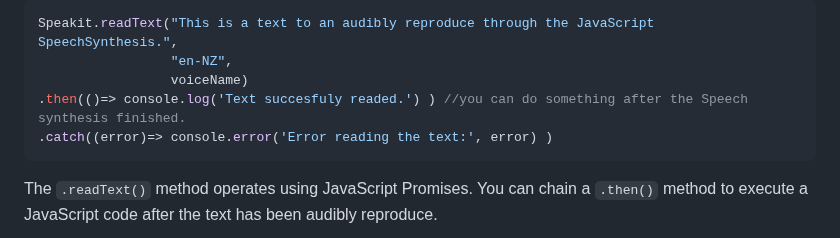
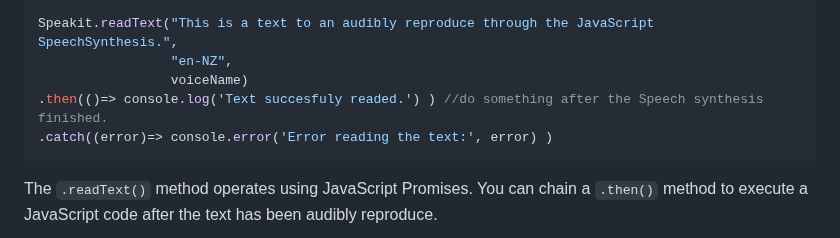
Before and after one commit to mobilepadawan/Speakit-JS, a Markdown page: README.md, the part around the change. GitHub-like rendering.

````diff
--- a/README.md
+++ b/README.md
@@ -190,7 +190,7 @@ You can provide this information as the third parameter, and `Speakit JS` will a
 Speakit.readText("This is a text to an audibly reproduce through the JavaScript SpeechSynthesis.",
                  "en-NZ",
                  voiceName)
-.then(()=> console.log('Text succesfuly readed.') ) //you can do something after the Speech synthesis finished.
+.then(()=> console.log('Text succesfuly readed.') ) //do something after the Speech synthesis finished.
 .catch((error)=> console.error('Error reading the text:', error) )
 ```
 
````
